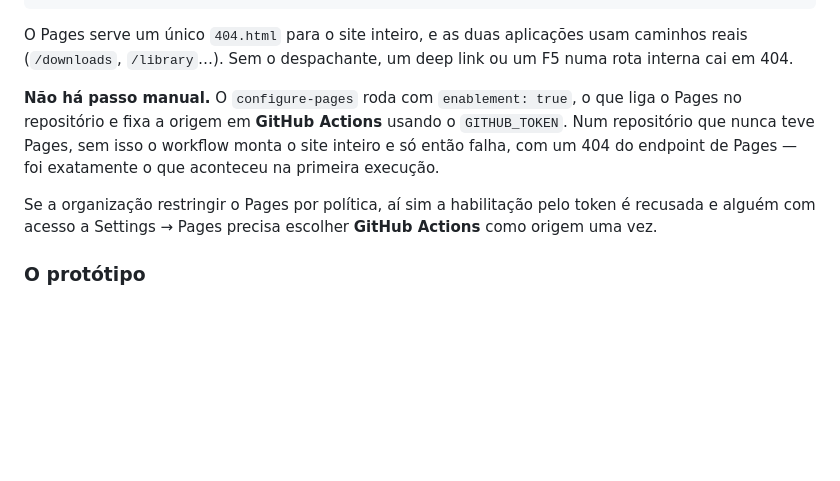
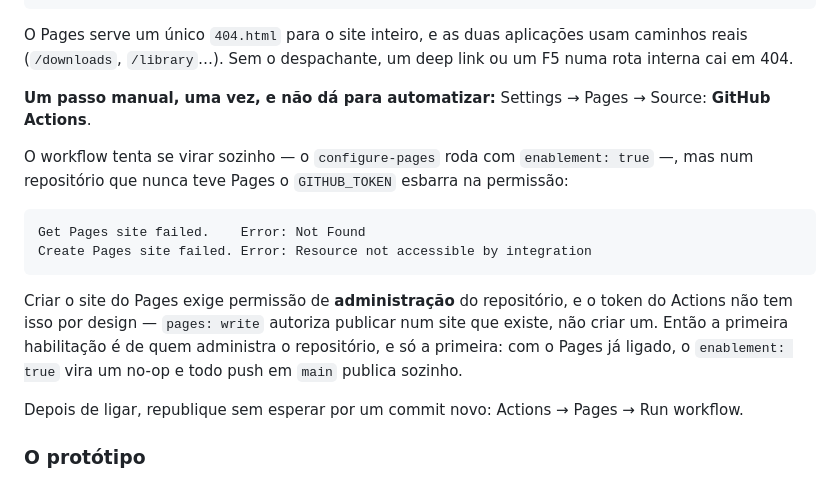
Before and after one commit to OFRANCISCOGENNIS/ClipSaver, a Markdown page: docs/deploy.md, the part around the change. Rendered like a GitHub page; blank space fills up the shorter version.

Commit message:
docs: a habilitação do Pages é manual, e a razão é permissão
O enablement: true não resolveu — o GITHUB_TOKEN não pode criar um site do
Pages:

  Get Pages site failed.    Error: Not Found
  Create Pages site failed. Error: Resource not accessible by integration

Criar o site exige permissão de administração do repositório; pages: write
autoriza publicar num site que já existe, não criar um. A tentativa fica no
workflow (num repositório onde o app tenha administração ela funciona, e com
o Pages ligado vira no-op), mas README e docs/deploy.md voltam a dizer o que
é verdade: alguém precisa escolher "GitHub Actions" como origem, uma vez.

Só documentação — pages.yml não muda, então este merge não dispara uma
publicação que falharia de novo.

Co-Authored-By: Claude Opus 5 <noreply@anthropic.com>
Claude-Session: https://claude.ai/code/session_01UMQjeQmqMZgy1NB3uE335e

````diff
--- a/docs/deploy.md
+++ b/docs/deploy.md
@@ -18,15 +18,26 @@ O Pages serve um único `404.html` para o site inteiro, e as duas aplicações
 usam caminhos reais (`/downloads`, `/library`…). Sem o despachante, um deep
 link ou um F5 numa rota interna cai em 404.
 
-**Não há passo manual.** O `configure-pages` roda com `enablement: true`, o
-que liga o Pages no repositório e fixa a origem em **GitHub Actions** usando
-o `GITHUB_TOKEN`. Num repositório que nunca teve Pages, sem isso o workflow
-monta o site inteiro e só então falha, com um 404 do endpoint de Pages — foi
-exatamente o que aconteceu na primeira execução.
+**Um passo manual, uma vez, e não dá para automatizar:** Settings → Pages →
+Source: **GitHub Actions**.
 
-Se a organização restringir o Pages por política, aí sim a habilitação pelo
-token é recusada e alguém com acesso a Settings → Pages precisa escolher
-**GitHub Actions** como origem uma vez.
+O workflow tenta se virar sozinho — o `configure-pages` roda com
+`enablement: true` —, mas num repositório que nunca teve Pages o
+`GITHUB_TOKEN` esbarra na permissão:
+
+```
+Get Pages site failed.    Error: Not Found
+Create Pages site failed. Error: Resource not accessible by integration
+```
+
+Criar o site do Pages exige permissão de **administração** do repositório, e
+o token do Actions não tem isso por design — `pages: write` autoriza
+publicar num site que existe, não criar um. Então a primeira habilitação é
+de quem administra o repositório, e só a primeira: com o Pages já ligado, o
+`enablement: true` vira um no-op e todo push em `main` publica sozinho.
+
+Depois de ligar, republique sem esperar por um commit novo: Actions →
+Pages → Run workflow.
 
 ### O protótipo
 
````
Also changed, not shown: README.md (+6 -3 lines).
